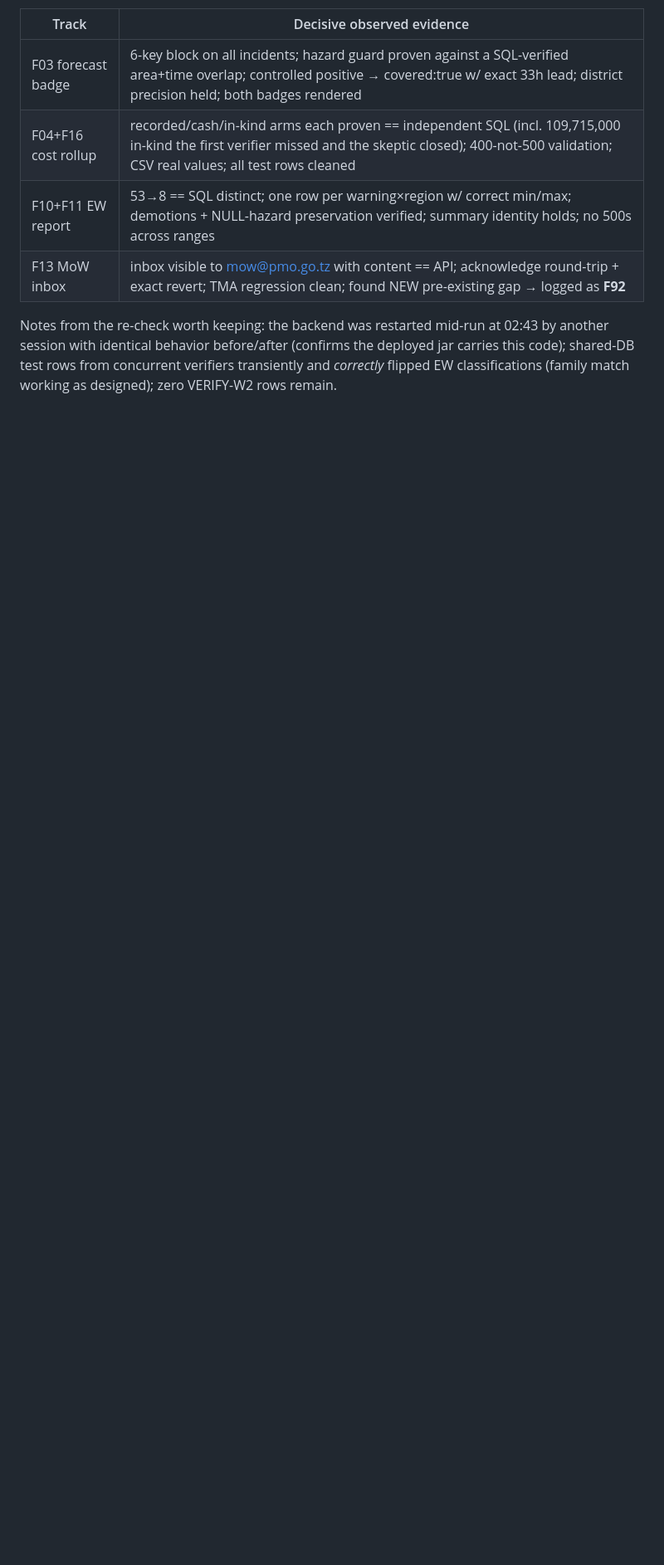
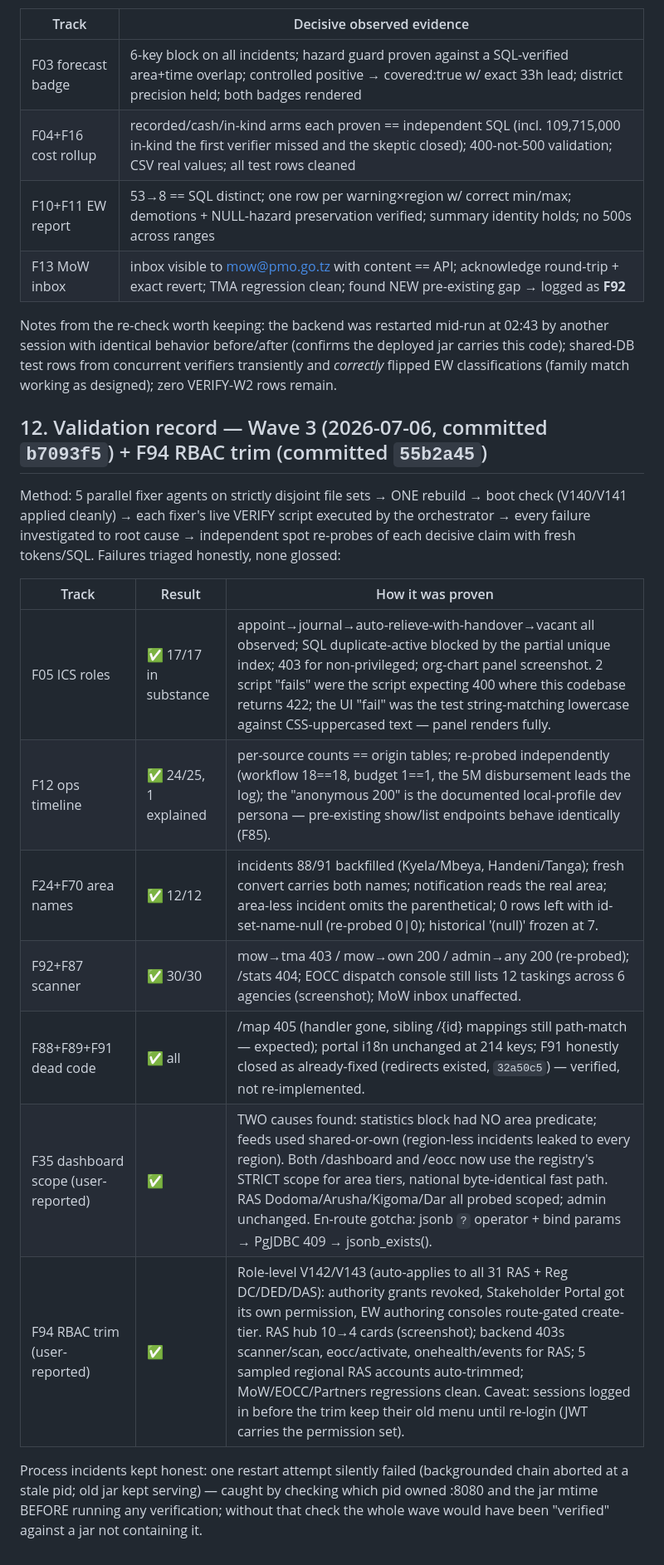
Before and after one commit to Kaijage7/e-maafa, a Markdown page: improvement.md, the part around one of its changes. Shown at 83% size. GitHub-like rendering; blank space fills up the shorter version.

Commit message:
improvement.md: Wave-3 + F94 validation records — 24/94 resolved, 70 open

```diff
--- a/improvement.md
+++ b/improvement.md
@@ -307,3 +308,19 @@ Method: 4 parallel verifier agents (one per track), each running live API + inde
 | F13 MoW inbox | inbox visible to mow@pmo.go.tz with content == API; acknowledge round-trip + exact revert; TMA regression clean; found NEW pre-existing gap → logged as **F92** |
 
 Notes from the re-check worth keeping: the backend was restarted mid-run at 02:43 by another session with identical behavior before/after (confirms the deployed jar carries this code); shared-DB test rows from concurrent verifiers transiently and *correctly* flipped EW classifications (family match working as designed); zero VERIFY-W2 rows remain.
+
+## 12. Validation record — Wave 3 (2026-07-06, committed `b7093f5`) + F94 RBAC trim (committed `55b2a45`)
+
+Method: 5 parallel fixer agents on strictly disjoint file sets → ONE rebuild → boot check (V140/V141 applied cleanly) → each fixer's live VERIFY script executed by the orchestrator → every failure investigated to root cause → independent spot re-probes of each decisive claim with fresh tokens/SQL. Failures triaged honestly, none glossed:
+
+| Track | Result | How it was proven |
+|---|---|---|
+| F05 ICS roles | ✅ 17/17 in substance | appoint→journal→auto-relieve-with-handover→vacant all observed; SQL duplicate-active blocked by the partial unique index; 403 for non-privileged; org-chart panel screenshot. 2 script "fails" were the script expecting 400 where this codebase returns 422; the UI "fail" was the test string-matching lowercase against CSS-uppercased text — panel renders fully. |
+| F12 ops timeline | ✅ 24/25, 1 explained | per-source counts == origin tables; re-probed independently (workflow 18==18, budget 1==1, the 5M disbursement leads the log); the "anonymous 200" is the documented local-profile dev persona — pre-existing show/list endpoints behave identically (F85). |
+| F24+F70 area names | ✅ 12/12 | incidents 88/91 backfilled (Kyela/Mbeya, Handeni/Tanga); fresh convert carries both names; notification reads the real area; area-less incident omits the parenthetical; 0 rows left with id-set-name-null (re-probed 0\|0); historical '(null)' frozen at 7. |
+| F92+F87 scanner | ✅ 30/30 | mow→tma 403 / mow→own 200 / admin→any 200 (re-probed); /stats 404; EOCC dispatch console still lists 12 taskings across 6 agencies (screenshot); MoW inbox unaffected. |
+| F88+F89+F91 dead code | ✅ all | /map 405 (handler gone, sibling /{id} mappings still path-match — expected); portal i18n unchanged at 214 keys; F91 honestly closed as already-fixed (redirects existed, `32a50c5`) — verified, not re-implemented. |
+| F35 dashboard scope (user-reported) | ✅ | TWO causes found: statistics block had NO area predicate; feeds used shared-or-own (region-less incidents leaked to every region). Both /dashboard and /eocc now use the registry's STRICT scope for area tiers, national byte-identical fast path. RAS Dodoma/Arusha/Kigoma/Dar all probed scoped; admin unchanged. En-route gotcha: jsonb `?` operator + bind params → PgJDBC 409 → jsonb_exists(). |
+| F94 RBAC trim (user-reported) | ✅ | Role-level V142/V143 (auto-applies to all 31 RAS + Reg DC/DED/DAS): authority grants revoked, Stakeholder Portal got its own permission, EW authoring consoles route-gated create-tier. RAS hub 10→4 cards (screenshot); backend 403s scanner/scan, eocc/activate, onehealth/events for RAS; 5 sampled regional RAS accounts auto-trimmed; MoW/EOCC/Partners regressions clean. Caveat: sessions logged in before the trim keep their old menu until re-login (JWT carries the permission set). |
+
+Process incidents kept honest: one restart attempt silently failed (backgrounded chain aborted at a stale pid; old jar kept serving) — caught by checking which pid owned :8080 and the jar mtime BEFORE running any verification; without that check the whole wave would have been "verified" against a jar not containing it.
```
Also changed, not shown: other parts of improvement.md (+2 -1 lines).
